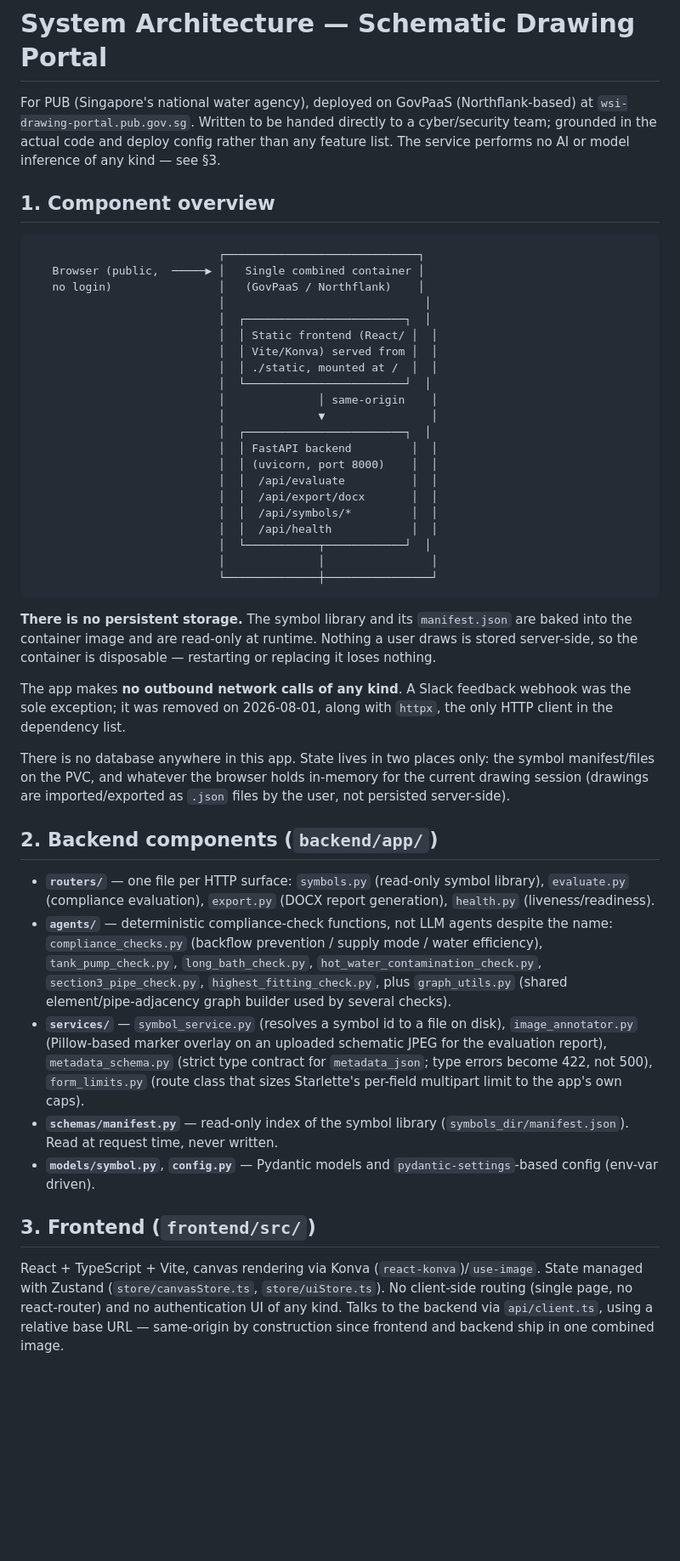
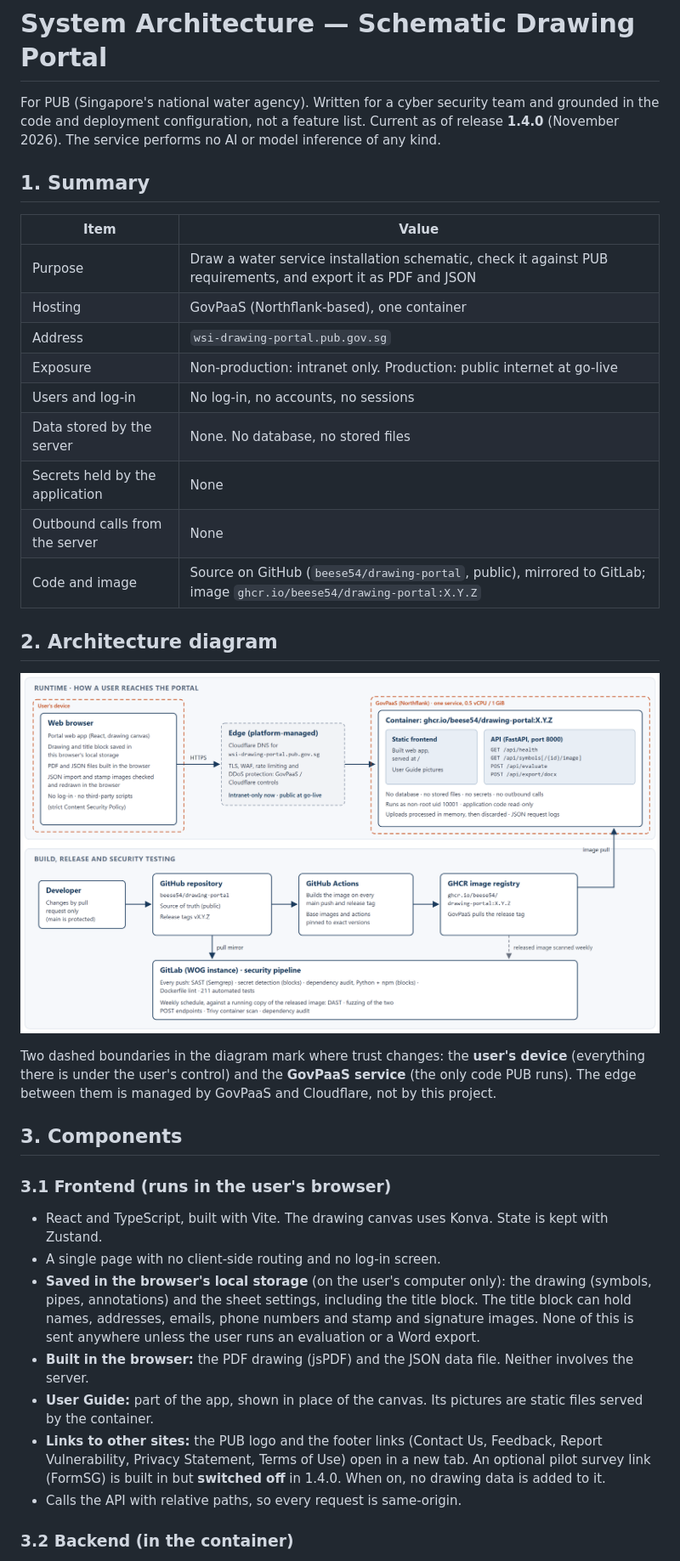
Before and after one commit to beese54/drawing-portal, a Markdown page: docs/ARCHITECTURE.md, the part around one of its changes. Shown at 85% size. Drawn GitHub-style; pictures changed too: docs/architecture.png (added); blank space fills up the shorter version.

````diff
--- a/docs/ARCHITECTURE.md
+++ b/docs/ARCHITECTURE.md
@@ -1,79 +1,38 @@
 # System Architecture — Schematic Drawing Portal
 
-For PUB (Singapore's national water agency), deployed on GovPaaS
-(Northflank-based) at `wsi-drawing-portal.pub.gov.sg`. Written to be handed
-directly to a cyber/security team; grounded in the actual code and deploy
-config rather than any feature list. The service performs no AI or model
-inference of any kind — see §3.
+For PUB (Singapore's national water agency). Written for a cyber security team and grounded in the code and deployment configuration, not a feature list. Current as of release **1.4.0** (November 2026). The service performs no AI or model inference of any kind.
 
-## 1. Component overview
+## 1. Summary
 
-```
-                            ┌─────────────────────────────┐
-   Browser (public,  ─────▶ │   Single combined container │
-   no login)                │   (GovPaaS / Northflank)    │
-                            │                              │
-                            │  ┌────────────────────────┐  │
-                            │  │ Static frontend (React/ │  │
-                            │  │ Vite/Konva) served from │  │
-                            │  │ ./static, mounted at /  │  │
-                            │  └────────────────────────┘  │
-                            │              │ same-origin    │
-                            │              ▼                │
-                            │  ┌────────────────────────┐  │
-                            │  │ FastAPI backend         │  │
-                            │  │ (uvicorn, port 8000)    │  │
-                            │  │  /api/evaluate          │  │
-                            │  │  /api/export/docx       │  │
-                            │  │  /api/symbols/*         │  │
-                            │  │  /api/health            │  │
-                            │  └───────────┬────────────┘  │
-                            │              │                │
-                            └──────────────┼────────────────┘
-```
+| Item | Value |
+|---|---|
+| Purpose | Draw a water service installation schematic, check it against PUB requirements, and export it as PDF and JSON |
+| Hosting | GovPaaS (Northflank-based), one container |
+| Address | `wsi-drawing-portal.pub.gov.sg` |
+| Exposure | Non-production: intranet only. Production: public internet at go-live |
+| Users and log-in | No log-in, no accounts, no sessions |
+| Data stored by the server | None. No database, no stored files |
+| Secrets held by the application | None |
+| Outbound calls from the server | None |
+| Code and image | Source on GitHub (`beese54/drawing-portal`, public), mirrored to GitLab; image `ghcr.io/beese54/drawing-portal:X.Y.Z` |
 
-**There is no persistent storage.** The symbol library and its `manifest.json`
-are baked into the container image and are read-only at runtime. Nothing a user
-draws is stored server-side, so the container is disposable — restarting or
-replacing it loses nothing.
+## 2. Architecture diagram
 
-The app makes **no outbound network calls of any kind**. A Slack feedback
-webhook was the sole exception; it was removed on 2026-08-01, along with
-`httpx`, the only HTTP client in the dependency list.
+![System architecture of the Schematic Drawing Portal](architecture.png)
 
-There is no database anywhere in this app. State lives in two places only:
-the symbol manifest/files on the PVC, and whatever the browser holds
-in-memory for the current drawing session (drawings are imported/exported
-as `.json` files by the user, not persisted server-side).
+Two dashed boundaries in the diagram mark where trust changes: the **user's device** (everything there is under the user's control) and the **GovPaaS service** (the only code PUB runs). The edge between them is managed by GovPaaS and Cloudflare, not by this project.
 
-## 2. Backend components (`backend/app/`)
+## 3. Components
 
-- **`routers/`** — one file per HTTP surface: `symbols.py` (read-only symbol
-  library), `evaluate.py` (compliance evaluation), `export.py` (DOCX report
-  generation), `health.py` (liveness/readiness).
-- **`agents/`** — deterministic compliance-check functions, not LLM agents
-  despite the name: `compliance_checks.py` (backflow prevention / supply
-  mode / water efficiency), `tank_pump_check.py`, `long_bath_check.py`,
-  `hot_water_contamination_check.py`, `section3_pipe_check.py`,
-  `highest_fitting_check.py`, plus `graph_utils.py` (shared
-  element/pipe-adjacency graph builder used by several checks).
-- **`services/`** — `symbol_service.py` (resolves a symbol id to a file on
-  disk), `image_annotator.py` (Pillow-based marker overlay on an uploaded
-  schematic JPEG for the evaluation report), `metadata_schema.py` (strict
-  type contract for `metadata_json`; type errors become 422, not 500),
-  `form_limits.py` (route class that sizes Starlette's per-field multipart
-  limit to the app's own caps).
-- **`schemas/manifest.py`** — read-only index of the symbol library
-  (`symbols_dir/manifest.json`). Read at request time, never written.
-- **`models/symbol.py`**, **`config.py`** — Pydantic models and
-  `pydantic-settings`-based config (env-var driven).
+### 3.1 Frontend (runs in the user's browser)
 
-## 3. Frontend (`frontend/src/`)
+- React and TypeScript, built with Vite. The drawing canvas uses Konva. State is kept with Zustand.
+- A single page with no client-side routing and no log-in screen.
+- **Saved in the browser's local storage** (on the user's computer only): the drawing (symbols, pipes, annotations) and the sheet settings, including the title block. The title block can hold names, addresses, emails, phone numbers and stamp and signature images. None of this is sent anywhere unless the user runs an evaluation or a Word export.
+- **Built in the browser:** the PDF drawing (jsPDF) and the JSON data file. Neither involves the server.
+- **User Guide:** part of the app, shown in place of the canvas. Its pictures are static files served by the container.
+- **Links to other sites:** the PUB logo and the footer links (Contact Us, Feedback, Report Vulnerability, Privacy Statement, Terms of Use) open in a new tab. An optional pilot survey link (FormSG) is built in but **switched off** in 1.4.0. When on, no drawing data is added to it.
+- Calls the API with relative paths, so every request is same-origin.
 
-React + TypeScript + Vite, canvas rendering via Konva
-(`react-konva`)/`use-image`. State managed with Zustand
-(`store/canvasStore.ts`, `store/uiStore.ts`). No client-side routing
-(single page, no react-router) and no authentication UI of any kind. Talks
-to the backend via `api/client.ts`, using a relative base URL — same-origin
-by construction since frontend and backend ship in one combined image.
+### 3.2 Backend (in the container)
 
````
Also changed, not shown: other parts of docs/ARCHITECTURE.md (+76 -119 lines).
